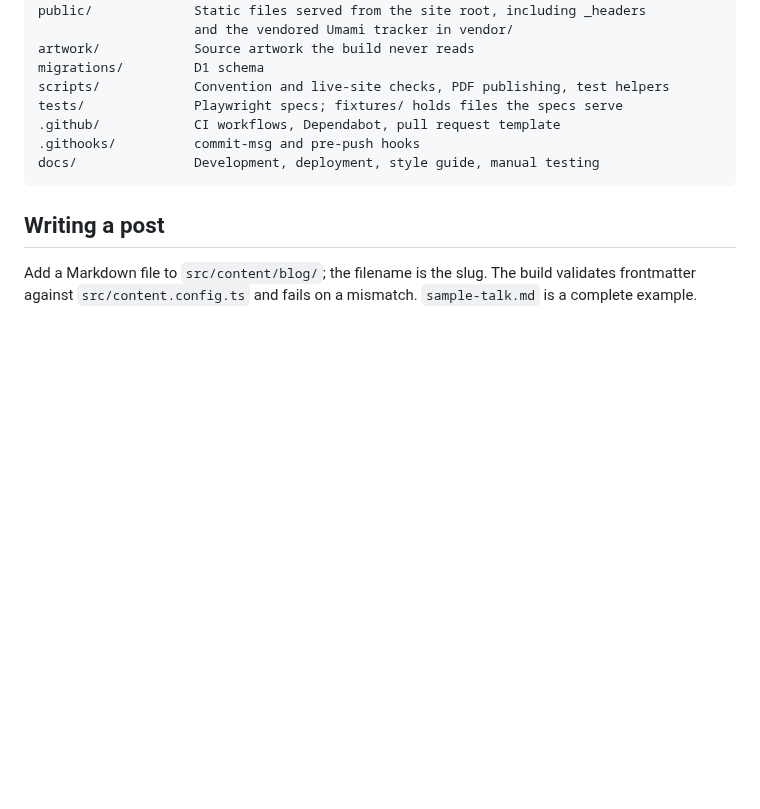
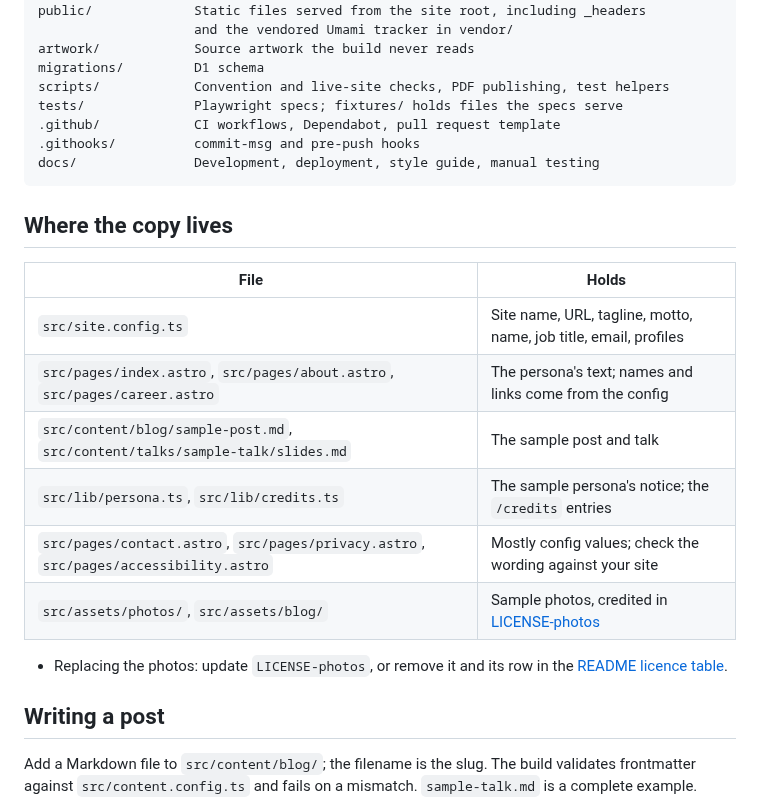
Before and after one commit to sindurigf/astro-cat-portfolio, a Markdown page: docs/DEVELOPMENT.md, the part around the change. Rendered like a GitHub page; blank space fills up the shorter version.

````diff
--- a/docs/DEVELOPMENT.md
+++ b/docs/DEVELOPMENT.md
@@ -171,6 +171,20 @@ tests/              Playwright specs; fixtures/ holds files the specs serve
 docs/               Development, deployment, style guide, manual testing
 ```
 
+## Where the copy lives
+
+| File                                                                                  | Holds                                                            |
+| ------------------------------------------------------------------------------------- | ---------------------------------------------------------------- |
+| `src/site.config.ts`                                                                  | Site name, URL, tagline, motto, name, job title, email, profiles |
+| `src/pages/index.astro`, `src/pages/about.astro`, `src/pages/career.astro`            | The persona's text; names and links come from the config         |
+| `src/content/blog/sample-post.md`, `src/content/talks/sample-talk/slides.md`          | The sample post and talk                                         |
+| `src/lib/persona.ts`, `src/lib/credits.ts`                                            | The sample persona's notice; the `/credits` entries              |
+| `src/pages/contact.astro`, `src/pages/privacy.astro`, `src/pages/accessibility.astro` | Mostly config values; check the wording against your site        |
+| `src/assets/photos/`, `src/assets/blog/`                                              | Sample photos, credited in [LICENSE-photos](../LICENSE-photos)   |
+
+- Replacing the photos: update `LICENSE-photos`, or remove it and its row in
+  the [README licence table](../README.md#licence).
+
 ## Writing a post
 
 Add a Markdown file to `src/content/blog/`; the filename is the slug. The build
````
Also changed, not shown: README.md (+2 -0 lines).
